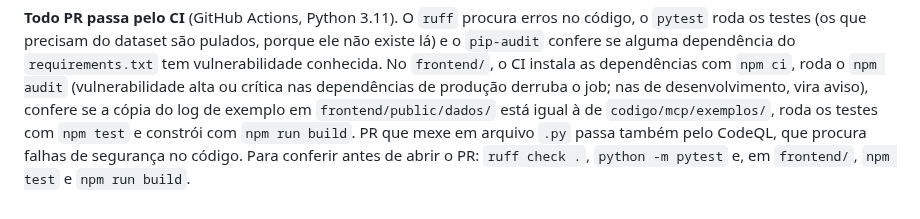
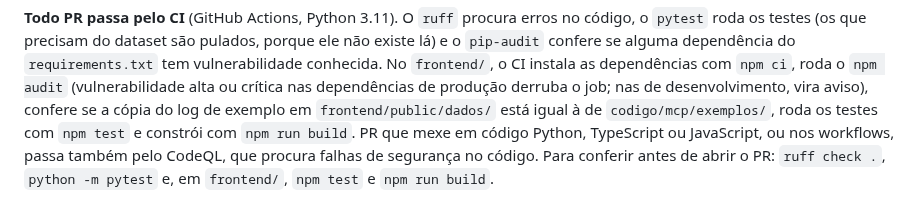
Before and after one commit to stermiix/SentryIoT, a Markdown page: README.md, the part around the change. Drawn GitHub-style.

Commit message:
README: o CodeQL cobre também o frontend e os workflows

```diff
--- a/README.md
+++ b/README.md
@@ -164,6 +164,7 @@ de enviar ao orientador.
 ou crítica nas dependências de produção derruba o job; nas de desenvolvimento, vira aviso),
 confere se a cópia do log de exemplo em `frontend/public/dados/` está igual à de
 `codigo/mcp/exemplos/`, roda os testes com `npm test` e constrói com `npm run build`. PR que mexe
-em arquivo `.py` passa também pelo CodeQL, que procura falhas de segurança no código. Para
+em código Python, TypeScript ou JavaScript, ou nos workflows, passa também pelo CodeQL, que procura
+falhas de segurança no código. Para
 conferir antes de abrir o PR: `ruff check .`, `python -m pytest` e, em `frontend/`, `npm test` e
 `npm run build`.
```
